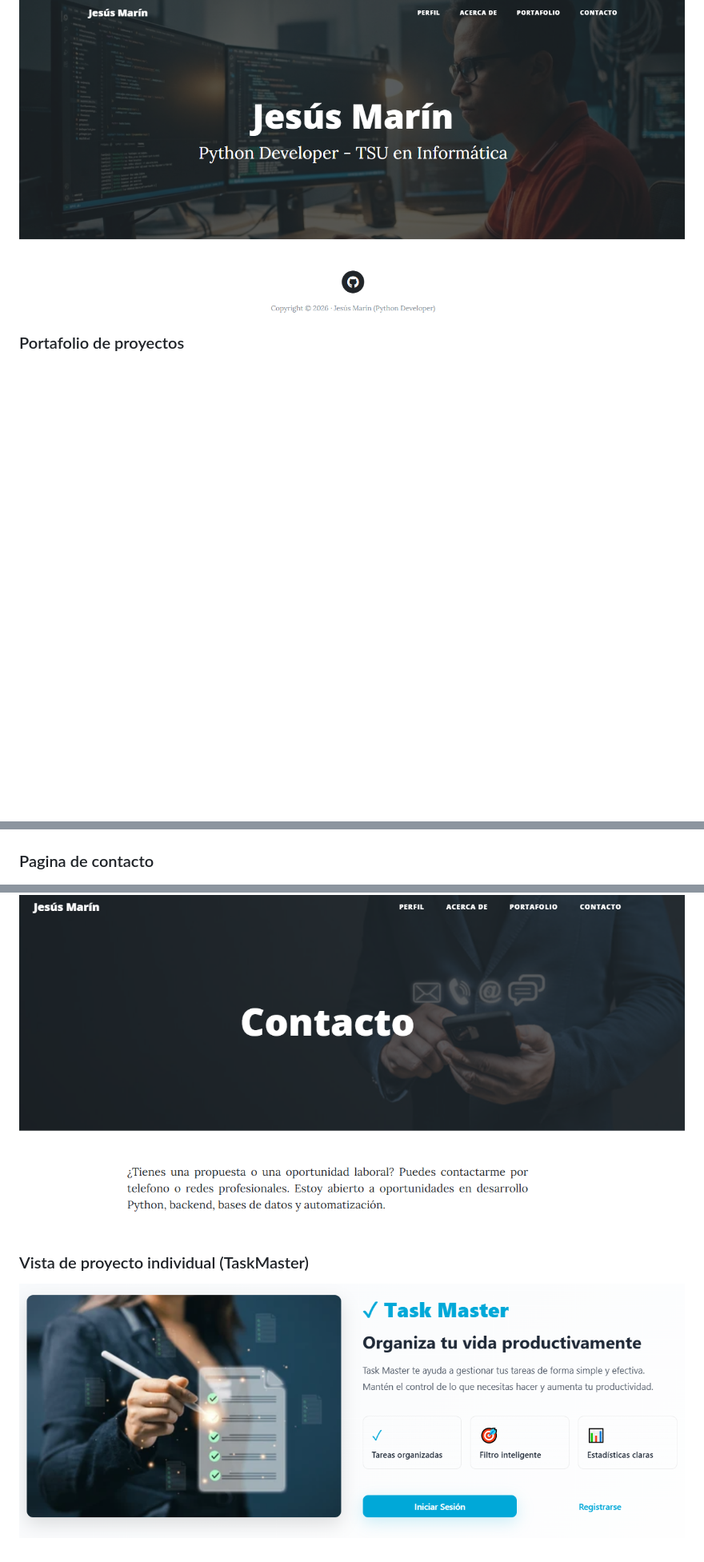
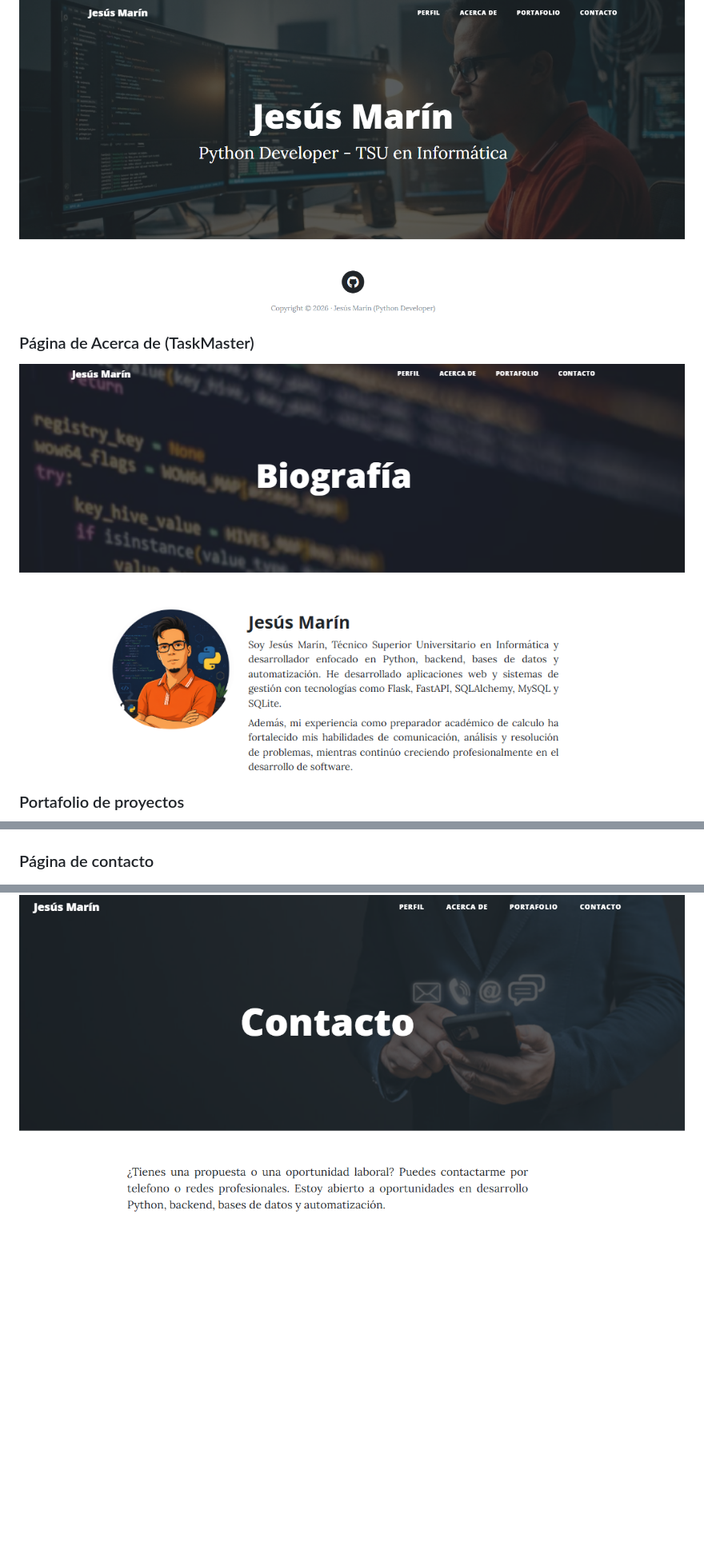
Before and after one commit to jeshuamb/web-personal, a Markdown page: README.md, 3 parts joined by grey strips. Shown at 80% size. Rendered like a GitHub page; pictures changed too: assets/about.png (added), assets/taskmaster.png (deleted); blank space fills up the shorter version.

Commit message:
update documentation and remove unused taskmaster asset

```diff
--- a/README.md
+++ b/README.md
@@ -96,14 +96,14 @@ Proyecto personal. Sin licencia especificada.
 
 ![Perfil](assets/perfil.png)
+
+### Página de Acerca de (TaskMaster)
+
+![TaskMaster](assets/about.png)
 
 ### Portafolio de proyectos
 
 ![Portafolio](assets/portafolio.png)
 
-### Pagina de contacto
+### Página de contacto
 
 ![Contacto](assets/contacto.png)
-
-### Vista de proyecto individual (TaskMaster)
-
-![TaskMaster](assets/taskmaster.png)
```
Also changed, not shown: other parts of README.md (+1 -1 lines).
